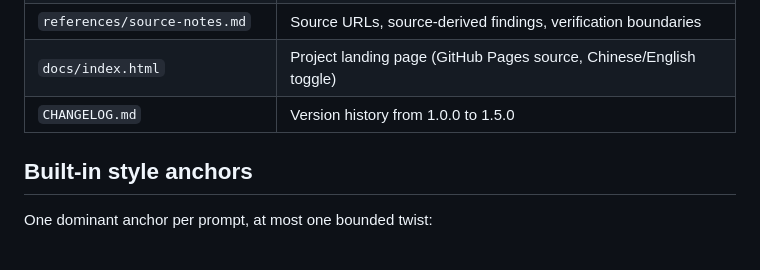
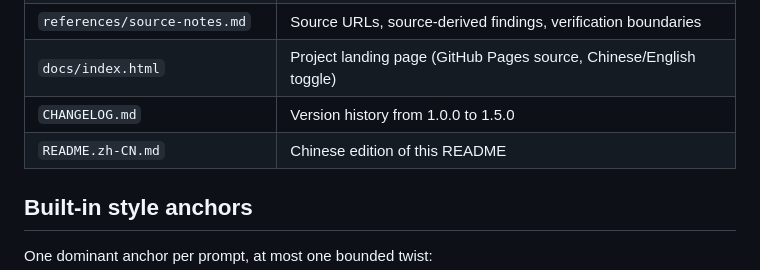
Before and after one commit to shiguanggougouo/krea2-anime-prompt-director, a Markdown page: README.md, the part around one of its changes. Drawn GitHub-style.

Commit message:
Add Chinese README and language badges

```diff
--- a/README.md
+++ b/README.md
@@ -96,6 +100,7 @@ Version history lives in [CHANGELOG.md](CHANGELOG.md) — 1.0.0 through 1.5.0, e
 | `references/source-notes.md` | Source URLs, source-derived findings, verification boundaries |
 | `docs/index.html` | Project landing page (GitHub Pages source, Chinese/English toggle) |
 | `CHANGELOG.md` | Version history from 1.0.0 to 1.5.0 |
+| `README.zh-CN.md` | Chinese edition of this README |
 
 ## Built-in style anchors
 
```
Also changed, not shown: other parts of README.md (+6 -2 lines), README.zh-CN.md (added, +130 -0 lines).
